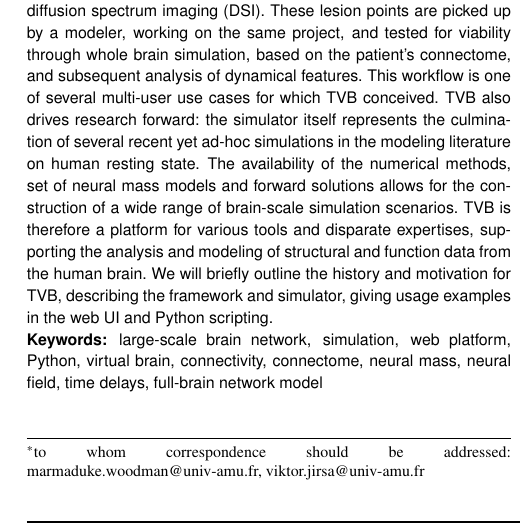
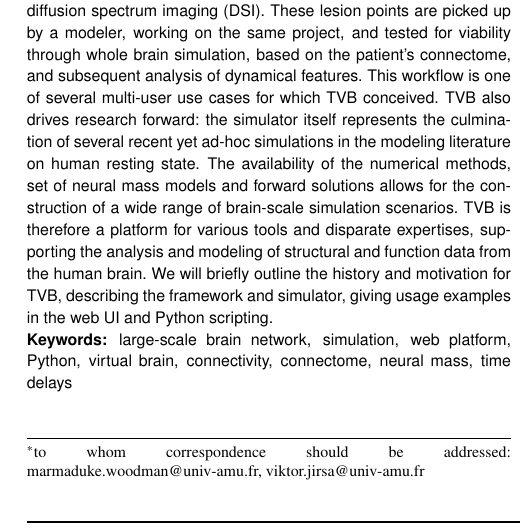
Before and after one commit to the-virtual-brain/tvb-pin-paper, a LaTeX paper (main.tex, which reads main-contents.tex): part of one column of page 1 of 16, cut so that both start at the same text. Compiled offline with pdfLaTeX.

Commit message:
Update keywords

```diff
--- a/main-contents.tex
+++ b/main-contents.tex
@@ -207,8 +207,7 @@ framework and simulator, giving usage examples in the web UI
 and Python scripting.
 
 \section{Keywords:} large-scale brain network, simulation,  web platform, Python, virtual
-brain, connectivity, connectome, neural mass, neural field, time delays,
-full-brain network model
+brain, connectivity, connectome, neural mass, time delays
 
 \end{abstract}
 
```
